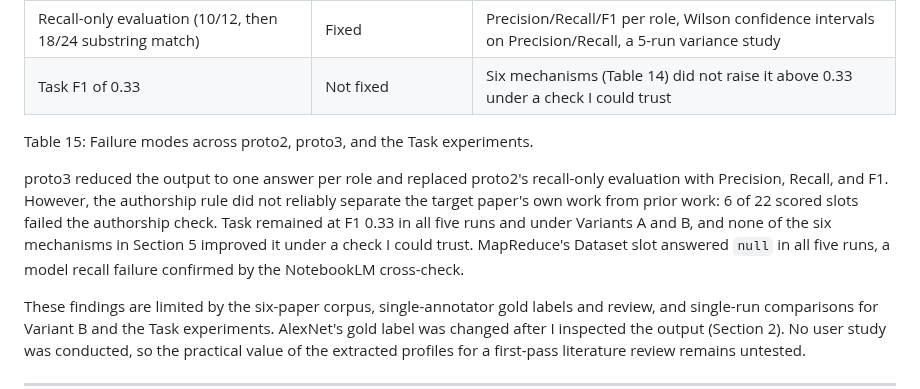
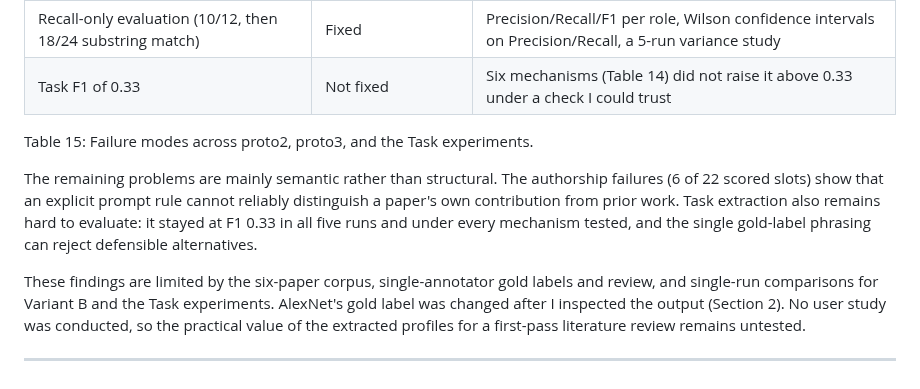
Before and after one commit to sanemat/uol-fp, a Markdown page: report4/report.md, the part around the change. Drawn GitHub-style.

Commit message:
docs: analyse rather than restate Table 15 in report4

```diff
--- a/report4/report.md
+++ b/report4/report.md
@@ -584,7 +584,7 @@ Mapping proto2's three named failure modes, and the Task weakness found later, o
 
 Table 15: Failure modes across proto2, proto3, and the Task experiments.
 
-proto3 reduced the output to one answer per role and replaced proto2's recall-only evaluation with Precision, Recall, and F1. However, the authorship rule did not reliably separate the target paper's own work from prior work: 6 of 22 scored slots failed the authorship check. Task remained at F1 0.33 in all five runs and under Variants A and B, and none of the six mechanisms in Section 5 improved it under a check I could trust. MapReduce's Dataset slot answered `null` in all five runs, a model recall failure confirmed by the NotebookLM cross-check.
+The remaining problems are mainly semantic rather than structural. The authorship failures (6 of 22 scored slots) show that an explicit prompt rule cannot reliably distinguish a paper's own contribution from prior work. Task extraction also remains hard to evaluate: it stayed at F1 0.33 in all five runs and under every mechanism tested, and the single gold-label phrasing can reject defensible alternatives.
 
 These findings are limited by the six-paper corpus, single-annotator gold labels and review, and single-run comparisons for Variant B and the Task experiments. AlexNet's gold label was changed after I inspected the output (Section 2). No user study was conducted, so the practical value of the extracted profiles for a first-pass literature review remains untested.
 
```
